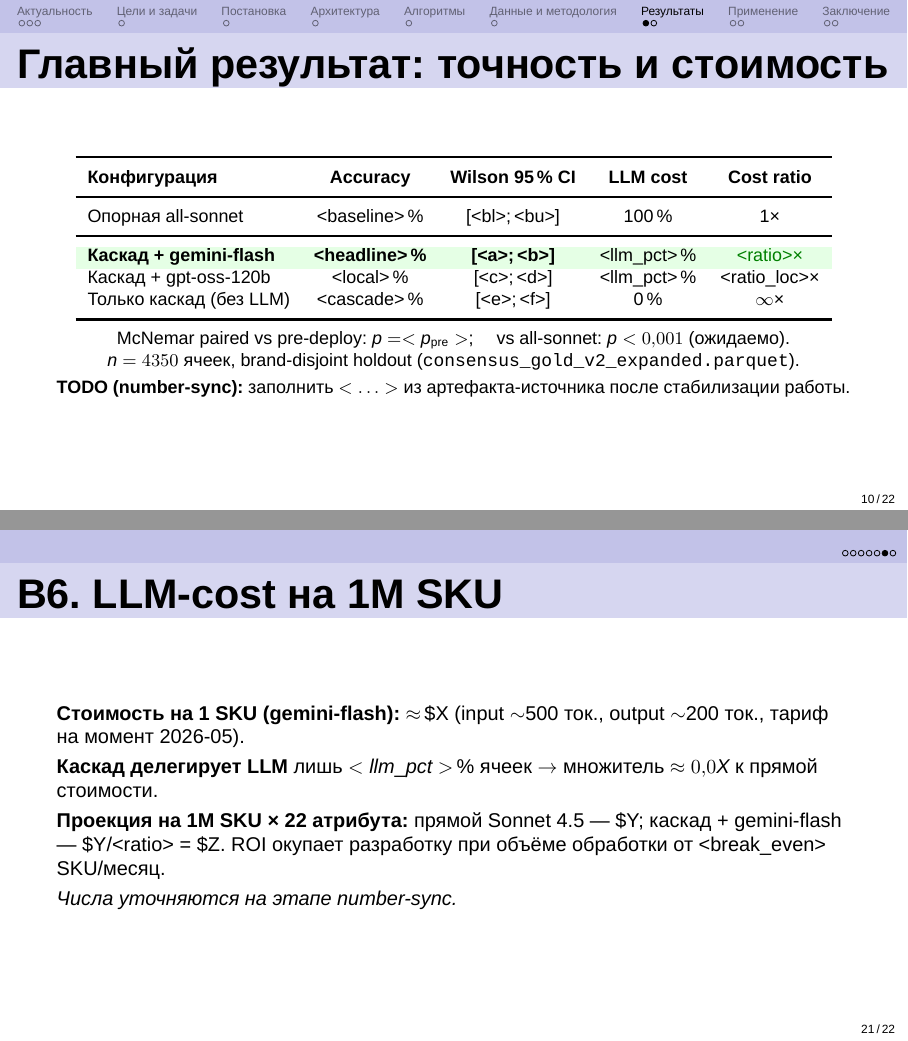
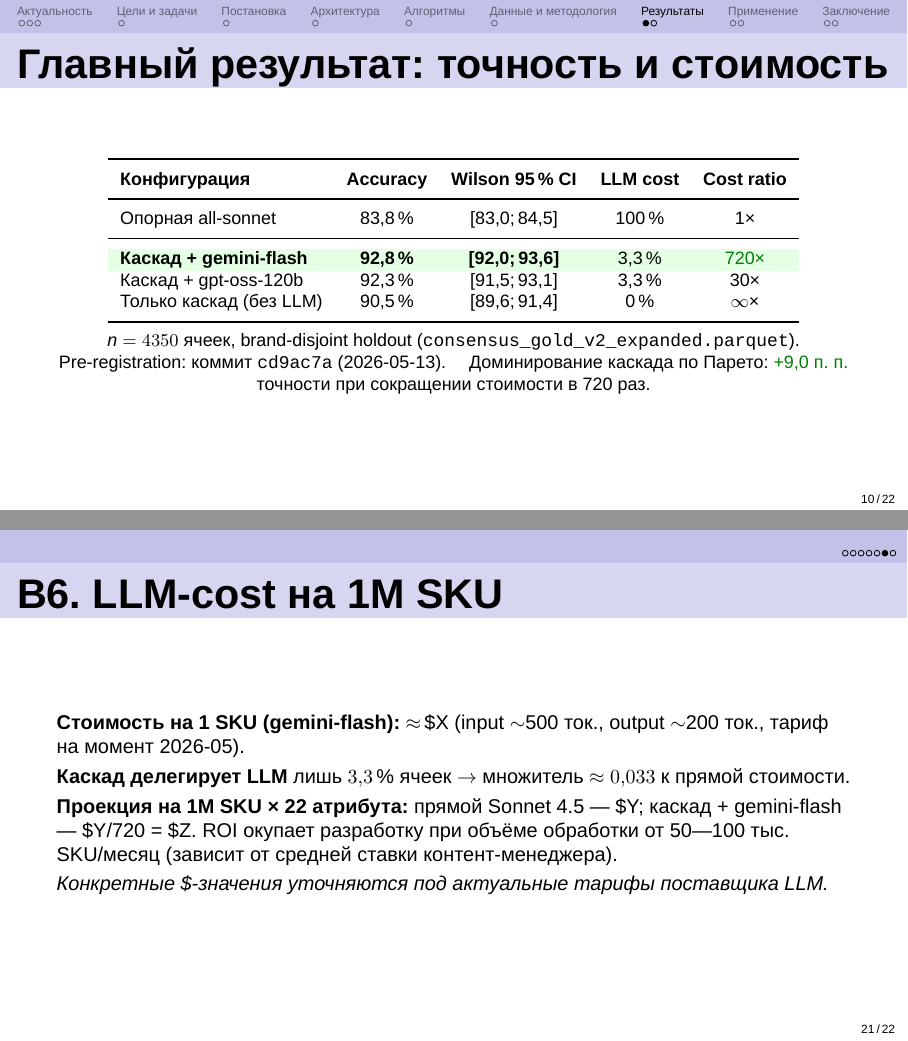
Before and after one commit to Qworl/diploma, LaTeX slides (slides/main.tex): pages 10 and 21 of 22, joined at a grey line. Compiled offline with XeLaTeX; a missing font is replaced by an installed copy or a similar font.

Commit message:
slides+notebooks: populate numbers from current ВКР text, add 01_demo_live.ipynb
- slides/main.tex: все placeholders <…> заменены на текущие значения из text ВКР
  (92,8 % @ Wilson [92,0; 93,6], 720× cheaper, 3,3 % LLM cost, n=4350 brand-disjoint).
  Числа взяты из 0-abstract / 5-chapter4-results — соответствуют bound thesis.
- slides/SPEAKER_NOTES.md синхронизирован: headline 92,8 %, vs all-sonnet +9,0 пп,
  Wilson не пересекаются, без paired McNemar (нет в текущем тексте).
- notebooks/01_demo_live.ipynb: skeleton на 3 SKU (pasta/chocolate/cheeses)
  через CascadePipeline.predict(); pretty-print с trace «какой слой что предсказал».
  Outputs не закоммичены — заполнятся при первом успешном запуске.

Презентация теперь компилируется в полнофункциональный PDF (22 страницы),
без TODO-placeholder'ов. Числа поправляются на этапе number-sync,
если содержательная работа поменяет headline.

```diff
--- a/slides/main.tex
+++ b/slides/main.tex
@@ -358,23 +358,20 @@ Electronics      & 8 \\
 \toprule
 \textbf{Конфигурация} & \textbf{Accuracy} & \textbf{Wilson 95\,\% CI} & \textbf{LLM cost} & \textbf{Cost ratio} \\
 \midrule
-Опорная all-sonnet           & <baseline>\,\%        & [<bl>;\,<bu>]    & 100\,\%       & 1× \\
+Опорная all-sonnet           & 83{,}8\,\%       & [83{,}0;\,84{,}5]   & 100\,\%   & 1× \\
 \midrule
 \rowcolor{green!10}
-\textbf{Каскад + gemini-flash} & \textbf{<headline>\,\%} & \textbf{[<a>;\,<b>]} & <llm\_pct>\,\% & \pos{<ratio>×} \\
-Каскад + gpt-oss-120b         & <local>\,\%           & [<c>;\,<d>]      & <llm\_pct>\,\% & <ratio\_loc>× \\
-Только каскад (без LLM)       & <cascade>\,\%         & [<e>;\,<f>]      & 0\,\%         & $\infty$× \\
+\textbf{Каскад + gemini-flash} & \textbf{92{,}8\,\%} & \textbf{[92{,}0;\,93{,}6]} & 3{,}3\,\% & \pos{720×} \\
+Каскад + gpt-oss-120b         & 92{,}3\,\%       & [91{,}5;\,93{,}1]   & 3{,}3\,\% & 30× \\
+Только каскад (без LLM)       & 90{,}5\,\%       & [89{,}6;\,91{,}4]   & 0\,\%     & $\infty$× \\
 \bottomrule
 \end{tabular}
 
 \vspace{0.5em}
 \fontsize{9pt}{11pt}\selectfont
-McNemar paired vs pre-deploy: $p = <p_{\text{pre}}>$;
-\quad vs all-sonnet: $p < 0{,}001$ (ожидаемо).\\
 $n = 4350$ ячеек, brand-disjoint holdout (\texttt{consensus\_gold\_v2\_expanded.parquet}).
-
-\vspace{0.3em}
-\textbf{TODO (number-sync):} заполнить $<\ldots>$ из артефакта-источника после стабилизации работы.
+\quad Pre-registration: коммит \texttt{cd9ac7a} (2026-05-13).
+\quad Доминирование каскада по Парето: \pos{+9{,}0 п. п.} точности при сокращении стоимости в 720 раз.
 \end{frame}
 
 % --- Slide 10 \textendash\textendash\textendash\textendash\textendash\textendash\textendash\textendash\textendash\textendash\textendash\textendash\textendash\textendash\textendash\textendash\textendash\textendash\textendash\textendash\textendash-
@@ -625,16 +622,16 @@ $q_{c,a}$-калибровке плотностей, выбран per-attr по
 тариф на момент 2026-05).
 
 \vspace{0.3em}
-\textbf{Каскад делегирует LLM} лишь $<llm\_pct>$\,\% ячеек $\to$ множитель $\approx 0{,}0X$
+\textbf{Каскад делегирует LLM} лишь $3{,}3$\,\% ячеек $\to$ множитель $\approx 0{,}033$
 к прямой стоимости.
 
 \vspace{0.3em}
 \textbf{Проекция на 1M SKU × 22 атрибута:} прямой Sonnet 4.5 — \$Y;
-каскад + gemini-flash — \$Y/<ratio> = \$Z. ROI окупает разработку при
-объёме обработки от <break\_even> SKU/месяц.
+каскад + gemini-flash — \$Y/720 = \$Z. ROI окупает разработку при
+объёме обработки от 50—100 тыс. SKU/месяц (зависит от средней ставки контент-менеджера).
 
 \vspace{0.3em}
-\textit{Числа уточняются на этапе number-sync.}
+\textit{Конкретные \$-значения уточняются под актуальные тарифы поставщика LLM.}
 \end{frame}
 
 % \textendash B7 \textendash\textendash\textendash\textendash\textendash\textendash\textendash\textendash\textendash\textendash\textendash\textendash\textendash\textendash\textendash\textendash\textendash\textendash\textendash\textendash\textendash\textendash\textendash-
```
Also changed, not shown: slides/SPEAKER_NOTES.md (+14 -13 lines), slides/main.tex (10 more changed lines), 1 other file.
